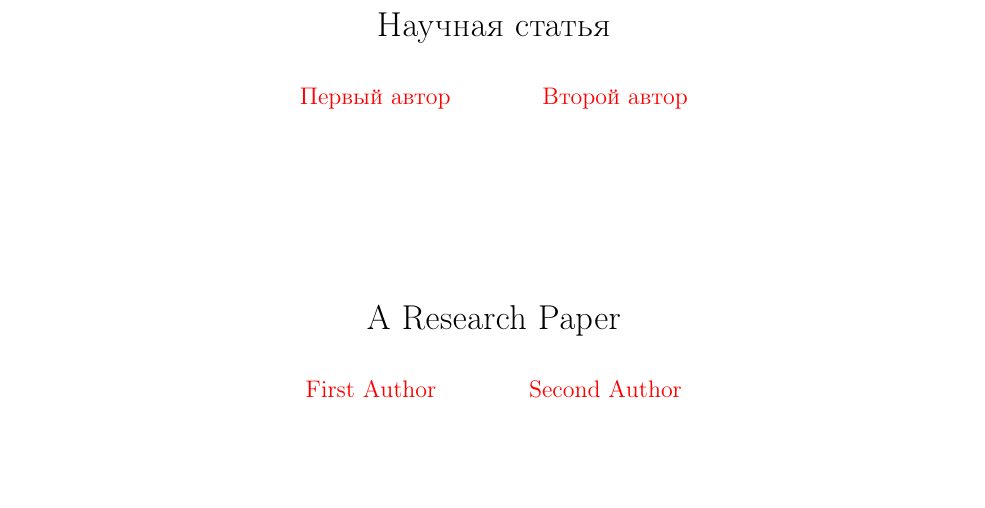
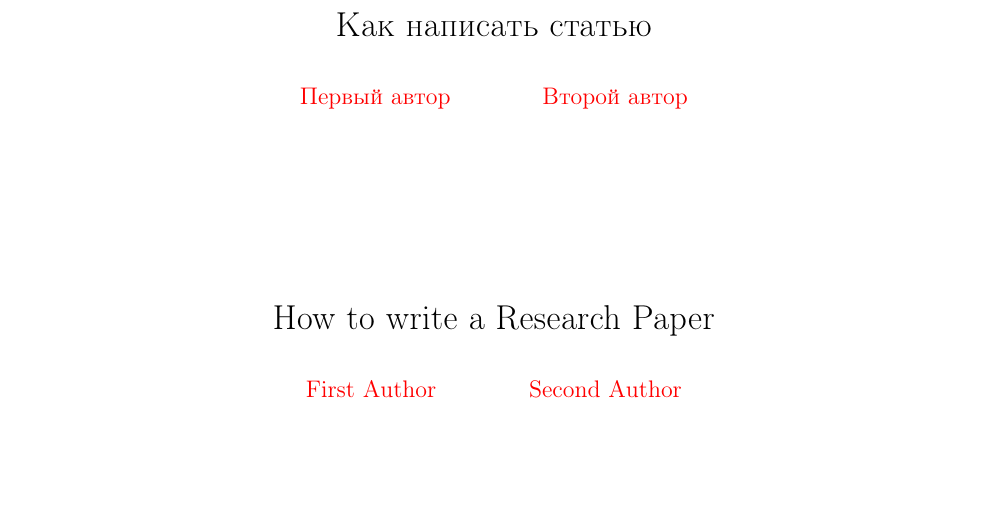
Before and after one commit to nlpub/dialogue-latex, a LaTeX document (dialogue.tex): part of the page, cut at the place of the change. Compiled offline with pdfLaTeX.

Commit message:
sty added

```diff
--- a/dialogue.tex
+++ b/dialogue.tex
@@ -19,13 +6,15 @@
 
 \begin{document}
 
-\selectlanguage{russian}
-\title{Научная статья}
-\author{Первый автор \and Второй автор}
+\settitle{russian}{Как написать статью}{Первый автор \and Второй автор}
+
+%% \selectlanguage{russian}
+%% \title{Как написать статью}
+%% \author{Первый автор \and Второй автор}
 \let\newpage\relax\maketitle
 
 \selectlanguage{english}
-\title{A Research Paper}
+\title{How to write a Research Paper}
 \author{First Author \and Second Author}
 \maketitle
 
```
Also changed, not shown: dialogue.sty (added, +20 -0 lines), dialogue.tex (15 more changed lines).
